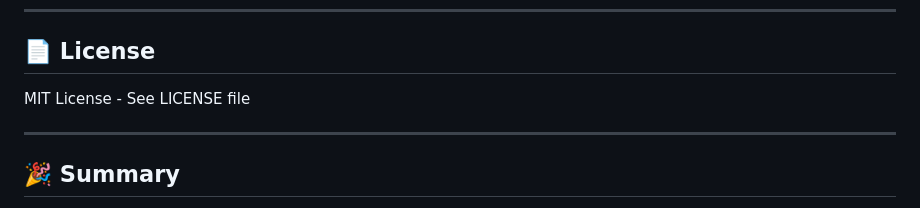
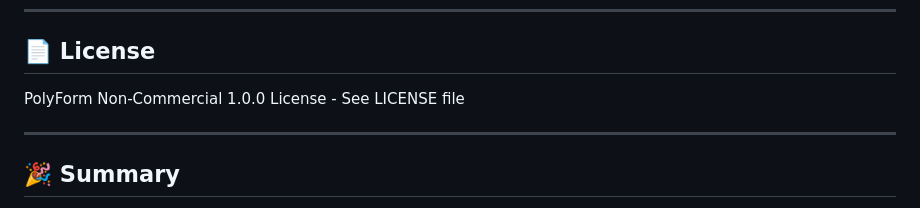
Before and after one commit to 4nonX/D-PlaneOS, a Markdown page: README.md, the part around the change. GitHub-like rendering.

```diff
--- a/README.md
+++ b/README.md
@@ -318,7 +318,7 @@ sudo systemctl restart dplaneos-ui
 
 ## 📄 License
 
-MIT License - See LICENSE file
+PolyForm Non-Commercial 1.0.0 License - See LICENSE file
 
 ---
 
```
